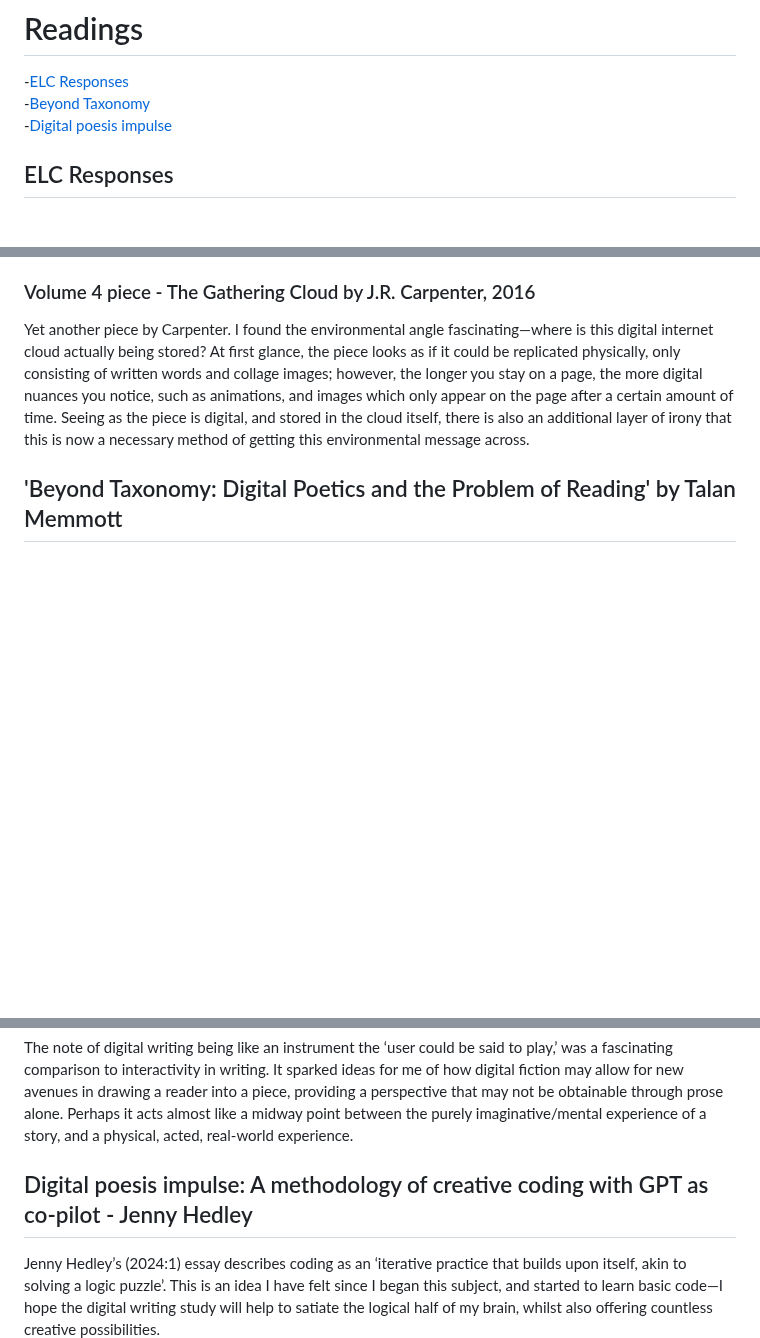
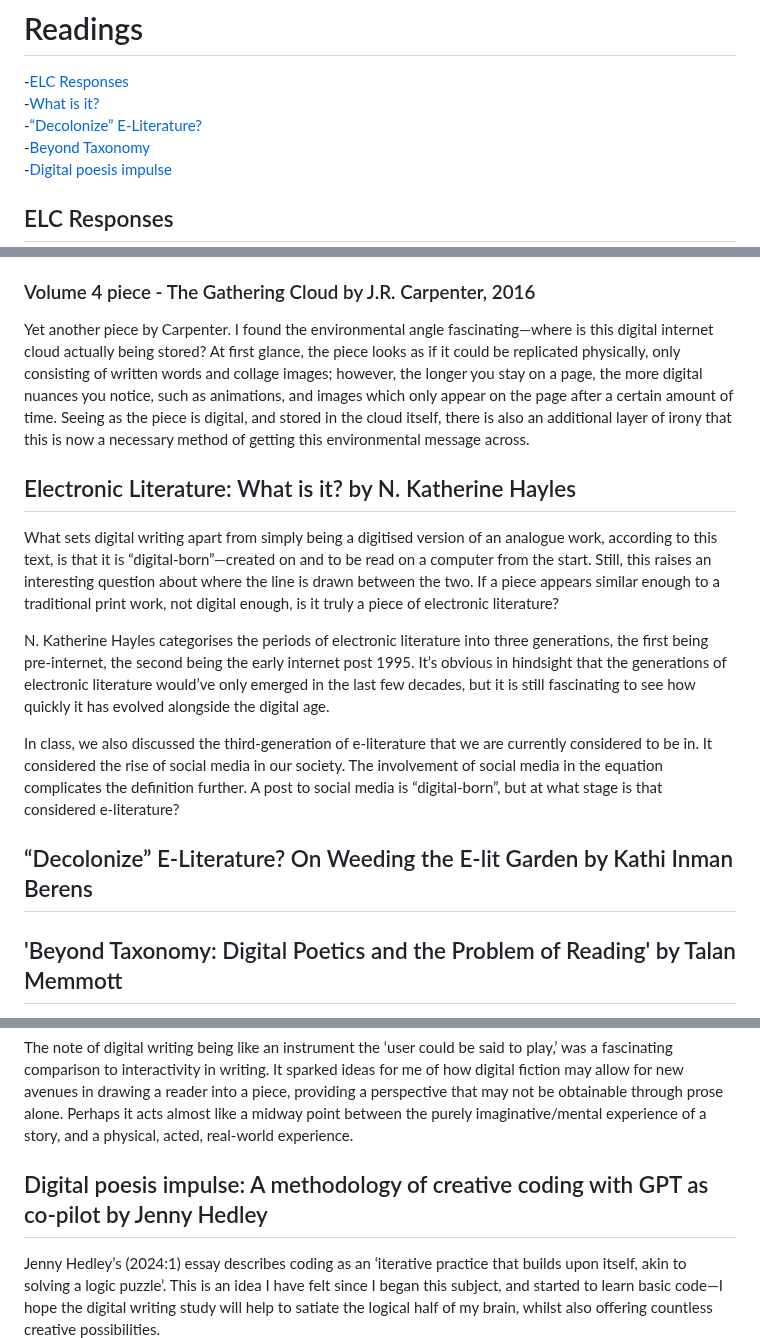
Before and after one commit to Charlotte-B4/Digital-Writing-Folio, a Markdown page: readings.md, 3 parts joined by grey strips. Rendered like a GitHub page; blank space fills up the shorter version.

```diff
--- a/readings.md
+++ b/readings.md
@@ -1,5 +1,7 @@
 # Readings
 -[ELC Responses](#ELC-Responses)<br>
+-[What is it?](#Hayles)<br>
+-[“Decolonize” E-Literature?](#weed)<br>
 -[Beyond Taxonomy](#taxonomy)<br>
 -[Digital poesis impulse](#impulse)<br>
 
@@ -18,12 +20,22 @@ It took me some time to figure out how this text worked, with the hyperlinks and
 ### Volume 4 piece - The Gathering Cloud by J.R. Carpenter, 2016
 Yet another piece by Carpenter. I found the environmental angle fascinating—where is this digital internet cloud actually being stored? At first glance, the piece looks as if it could be replicated physically, only consisting of written words and collage images; however, the longer you stay on a page, the more digital nuances you notice, such as animations, and images which only appear on the page after a certain amount of time. Seeing as the piece is digital, and stored in the cloud itself, there is also an additional layer of irony that this is now a necessary method of getting this environmental message across.
 
+## Electronic Literature: What is it? by N. Katherine Hayles <a id="Hayles"><a>
+What sets digital writing apart from simply being a digitised version of an analogue work, according to this text, is that it is “digital-born”—created on and to be read on a computer from the start. Still, this raises an interesting question about where the line is drawn between the two. If a piece appears similar enough to a traditional print work, not digital enough, is it truly a piece of electronic literature?
+
+N. Katherine Hayles categorises the periods of electronic literature into three generations, the first being pre-internet, the second being the early internet post 1995. It’s obvious in hindsight that the generations of electronic literature would’ve only emerged in the last few decades, but it is still fascinating to see how quickly it has evolved alongside the digital age.
+
+In class, we also discussed the third-generation of e-literature that we are currently considered to be in. It considered the rise of social media in our society. The involvement of social media in the equation complicates the definition further. A post to social media is “digital-born”, but at what stage is that considered e-literature?
+
+## “Decolonize” E-Literature? On Weeding the E-lit Garden by Kathi Inman Berens <a id="weed"><a>
+
+
 ## 'Beyond Taxonomy: Digital Poetics and the Problem of Reading' by Talan Memmott <a id="taxonomy"></a>
 I like definitions—they let me feel in full control of my knowledge, without caveats or fear of imperfections. A point of confusion coming into this subject was what constituted digital writing. This reading helped assure that it wasn’t just me, but that digital writing can be difficult to define in general, due to the diverse possibilities offered by technology. The piece emphasises the usefulness of taxonomy in offering a field critical legitimacy, but my personal takeaway from this text was on the fluidness of digital writing, and that I should worry less about finding the ‘correct’ answer, and let my creativity take over within the practice.
 
 The note of digital writing being like an instrument the ‘user could be said to play,’ was a fascinating comparison to interactivity in writing. It sparked ideas for me of how digital fiction may allow for new avenues in drawing a reader into a piece, providing a perspective that may not be obtainable through prose alone. Perhaps it acts almost like a midway point between the purely imaginative/mental experience of a story, and a physical, acted, real-world experience.
 
-## Digital poesis impulse: A methodology of creative coding with GPT as co-pilot - Jenny Hedley <a id="impulse"></a>
+## Digital poesis impulse: A methodology of creative coding with GPT as co-pilot by Jenny Hedley <a id="impulse"></a>
 Jenny Hedley’s (2024:1) essay describes coding as an ‘iterative practice that builds upon itself, akin to solving a logic puzzle’. This is an idea I have felt since I began this subject, and started to learn basic code—I hope the digital writing study will help to satiate the logical half of my brain, whilst also offering countless creative possibilities.
 
 The text talks about the possibilities of bringing together a collage of different writing/media elements for the creation of a piece, and allowing meaning to be created from that chaos. I see how this could potentially bring a sense of logic to certain chaotic bits of writing that might otherwise feel overwhelming.
```
